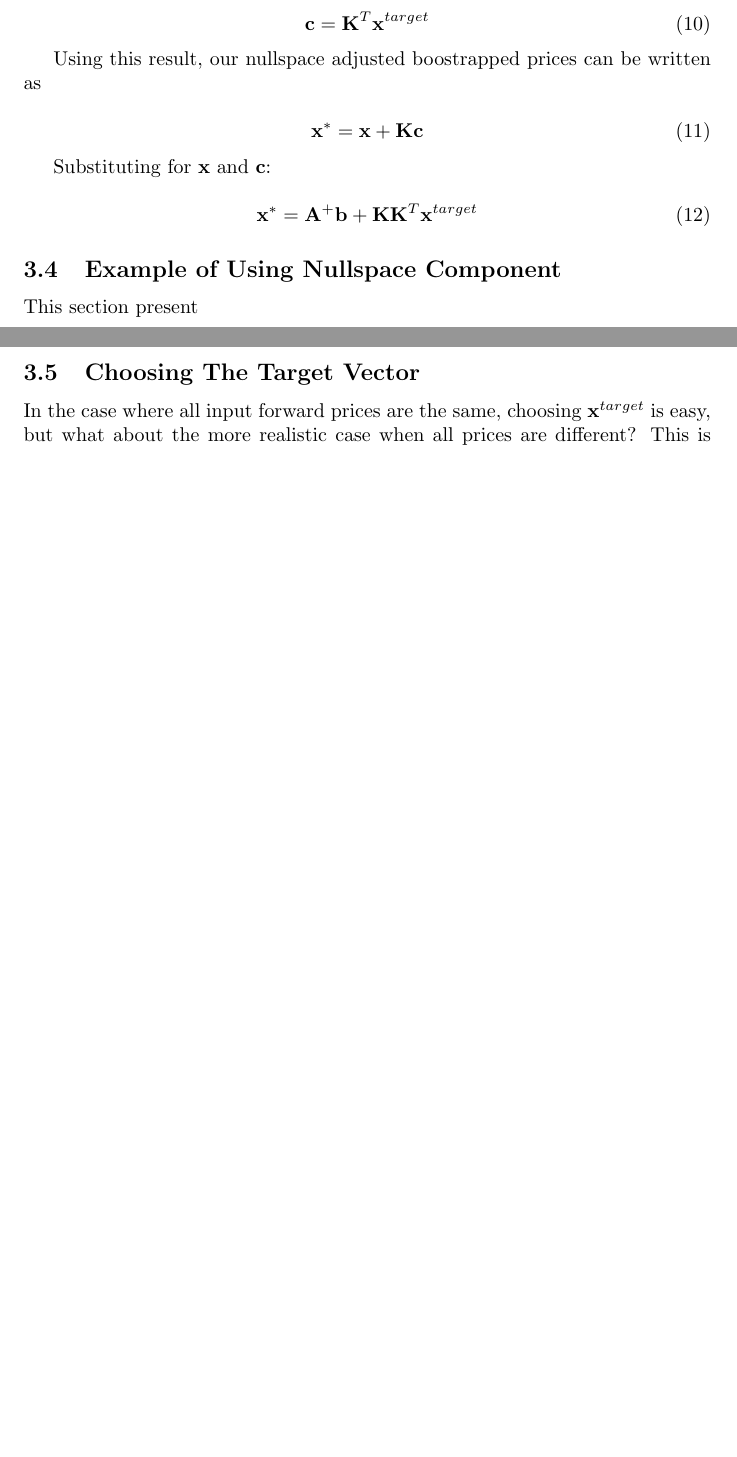
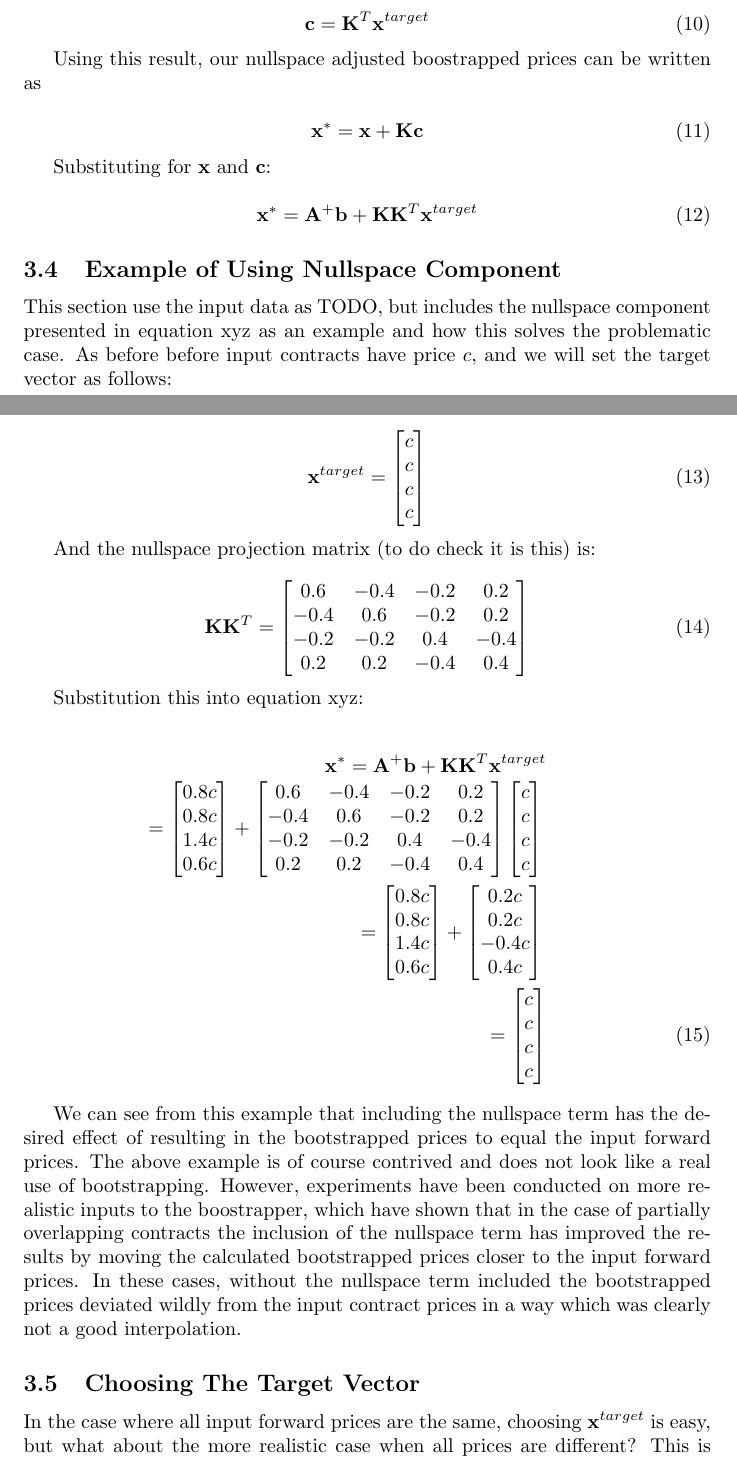
Before and after one commit to tpberntsen/curves, a LaTeX document (docs/bootstrap/bootstrapping_commodity_forwards.tex): two parts of pages 5 and 6 of 7 before the commit and two parts of pages 5 and 6 of 8 after it, joined at a grey line, cut so that both start at the same text, the shorter picture padded with empty space. Compiled offline with pdfLaTeX.

Commit message:
Bootstrapper doc example of including nullspace component.

```diff
--- a/docs/bootstrap/bootstrapping_commodity_forwards.tex
+++ b/docs/bootstrap/bootstrapping_commodity_forwards.tex
@@ -278,8 +278,86 @@ Substituting for $\+x$ and $\+c$:
 % TODO: check \+K \+K^T is projection into nullspace, and comment on any meaning
 
 \subsection{Example of Using Nullspace Component}
-This section present
+This section use the input data as TODO, but includes the nullspace component presented
+in equation xyz as an example and how this solves the problematic case. As before
+before input contracts have price $c$, and we will set the target vector as follows:
 
+\begin{equation}
+    \+x^{target} = \begin{bmatrix}
+        c \\
+        c \\
+        c \\
+        c \\
+    \end{bmatrix}
+\end{equation}
+
+And the nullspace projection matrix (to do check it is this) is:
+
+\begin{equation}
+    \+K \+K^T = \begin{bmatrix}
+        0.6 & -0.4 & -0.2 & 0.2  \\
+        -0.4 & 0.6 & -0.2 & 0.2 \\
+        -0.2 & -0.2 & 0.4 & -0.4 \\
+        0.2 & 0.2 & -0.4 & 0.4
+    \end{bmatrix}
+\end{equation}
+
+Substitution this into equation xyz:
+
+\begin{eqnarray}
+    \nonumber
+    \+x^* = \+A^+ \+b + \+K \+K^T \+x^{target} \\
+    \nonumber
+    = \begin{bmatrix}
+        0.8c \\
+        0.8c \\
+        1.4c \\
+        0.6c \\
+    \end{bmatrix} +
+    \begin{bmatrix}
+        0.6 & -0.4 & -0.2 & 0.2  \\
+        -0.4 & 0.6 & -0.2 & 0.2 \\
+        -0.2 & -0.2 & 0.4 & -0.4 \\
+        0.2 & 0.2 & -0.4 & 0.4
+    \end{bmatrix}
+    \begin{bmatrix}
+        c \\
+        c \\
+        c \\
+        c \\
+    \end{bmatrix} \\
+    \nonumber
+    = \begin{bmatrix}
+        0.8c \\
+        0.8c \\
+        1.4c \\
+        0.6c \\
+    \end{bmatrix} +
+    \begin{bmatrix}
+        0.2c \\
+        0.2c \\
+        -0.4c \\
+        0.4c \\
+    \end{bmatrix} \\
+    = \begin{bmatrix}
+        c \\
+        c \\
+        c \\
+        c \\
+    \end{bmatrix}
+\end{eqnarray}
+
+We can see from this example that including the nullspace term has the desired effect
+of resulting in the bootstrapped prices to equal the input forward prices. The above
+example is of course contrived and does not look like a real use of bootstrapping.
+However, experiments have been conducted on more realistic inputs to the boostrapper,
+which have shown that in the case of partially overlapping contracts the inclusion of
+the nullspace term has improved the results by moving the calculated bootstrapped prices
+closer to the input forward prices. In these cases, without the nullspace term included
+the bootstrapped prices deviated wildly from the input contract prices in a way which was
+clearly not a good interpolation.
+
+% TODO include more realistic example in appendix
 
 \subsection{Choosing The Target Vector}
 In the case where all input forward prices are the same, choosing $\+x^{target}$ is
```
Also changed, not shown: docs/bootstrap/bootstrapping_commodity_forwards.pdf.
